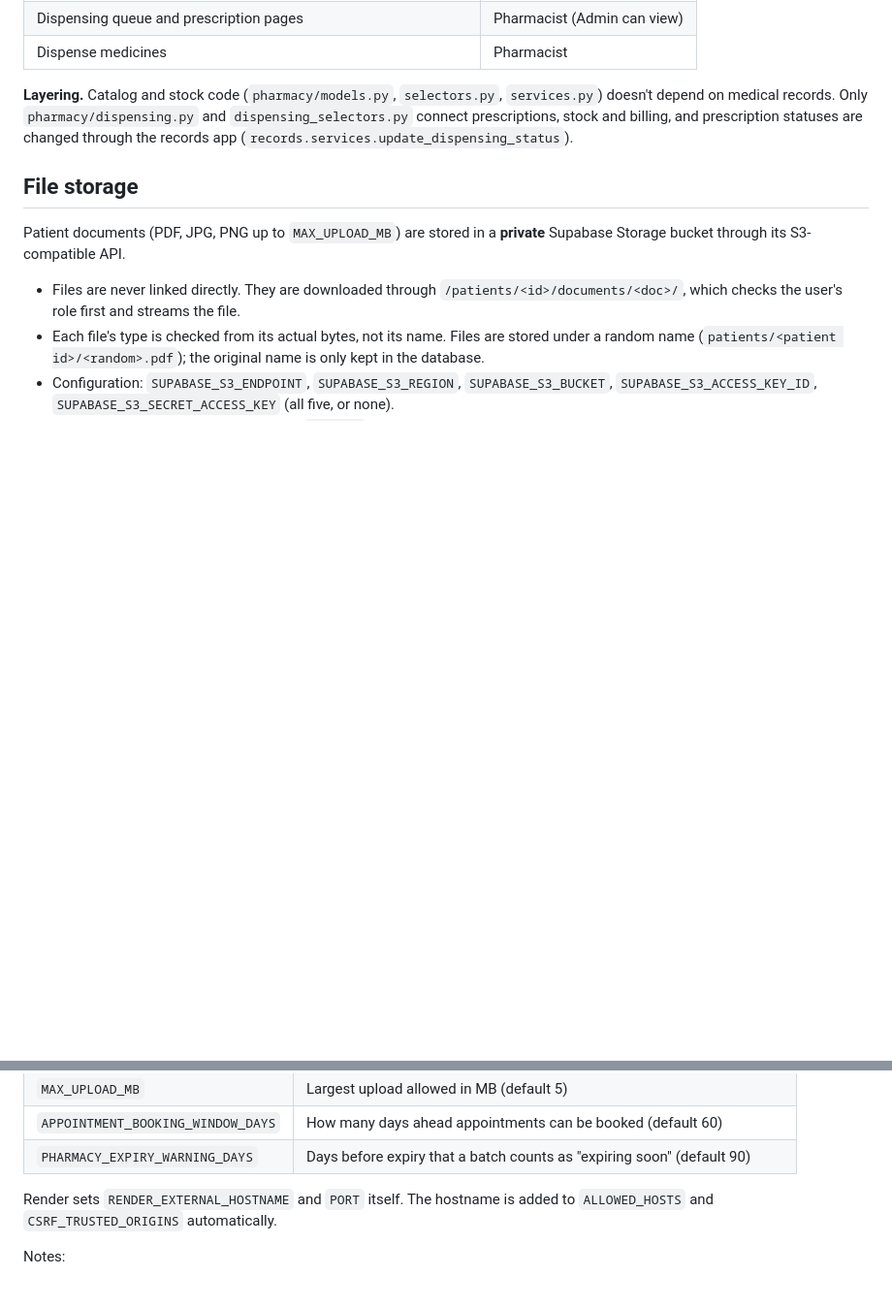
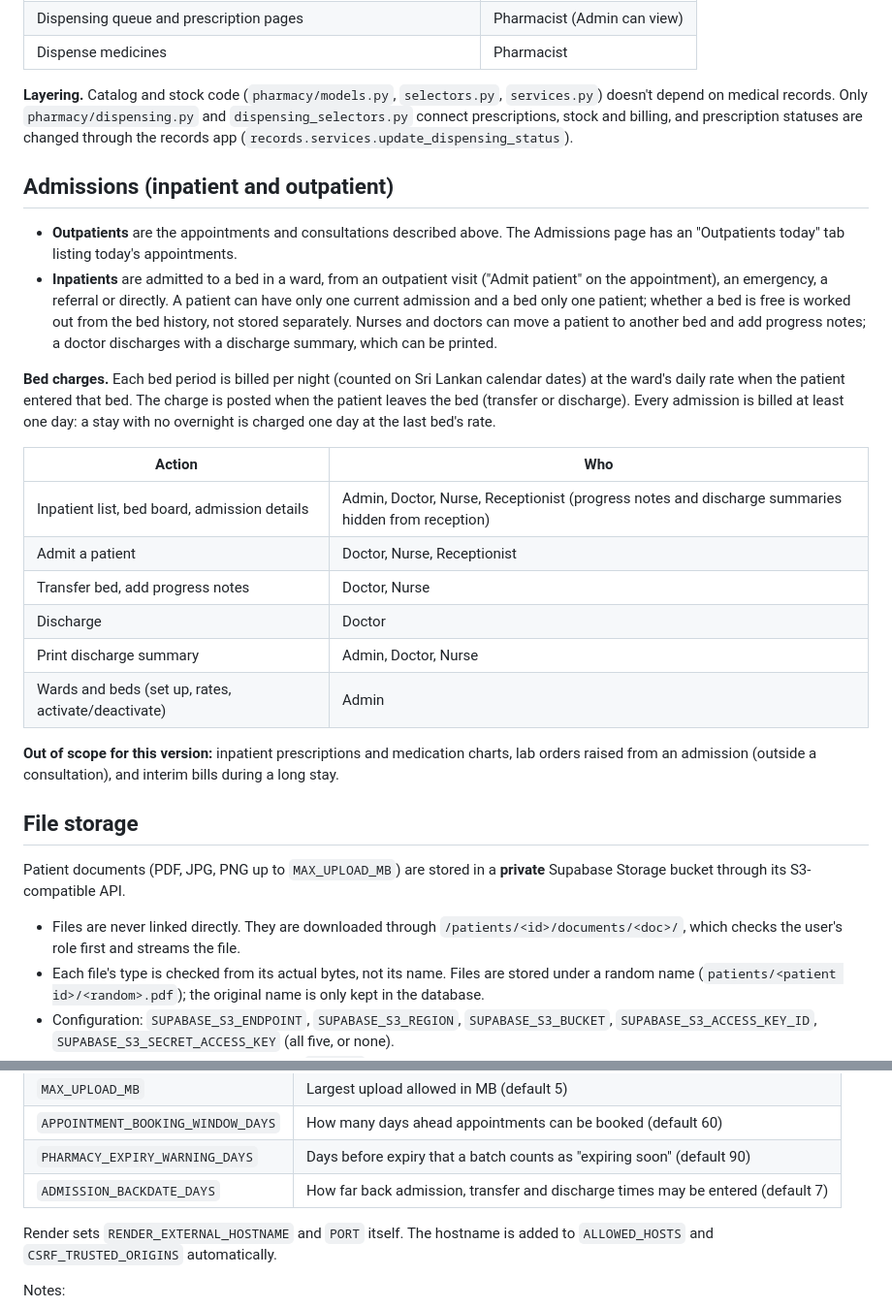
Before and after one commit to minababo/hospital-system, a Markdown page: README.md, 2 parts joined by grey strips. Shown at 97% size. GitHub-like rendering; blank space fills up the shorter version.

Commit message:
docs(readme): document admissions and bed charging (#30)

```diff
--- a/README.md
+++ b/README.md
@@ -238,6 +238,33 @@ depend on medical records. Only `pharmacy/dispensing.py` and `dispensing_selecto
 prescriptions, stock and billing, and prescription statuses are changed through the records
 app (`records.services.update_dispensing_status`).
 
+## Admissions (inpatient and outpatient)
+
+- **Outpatients** are the appointments and consultations described above. The Admissions page
+  has an "Outpatients today" tab listing today's appointments.
+- **Inpatients** are admitted to a bed in a ward, from an outpatient visit ("Admit patient" on the
+  appointment), an emergency, a referral or directly. A patient can have only one current
+  admission and a bed only one patient; whether a bed is free is worked out from the bed history,
+  not stored separately. Nurses and doctors can move a patient to another bed and add progress
+  notes; a doctor discharges with a discharge summary, which can be printed.
+
+**Bed charges.** Each bed period is billed per night (counted on Sri Lankan calendar dates) at the
+ward's daily rate when the patient entered that bed. The charge is posted when the patient leaves
+the bed (transfer or discharge). Every admission is billed at least one day: a stay with no
+overnight is charged one day at the last bed's rate.
+
+| Action | Who |
+|--------|-----|
+| Inpatient list, bed board, admission details | Admin, Doctor, Nurse, Receptionist (progress notes and discharge summaries hidden from reception) |
+| Admit a patient | Doctor, Nurse, Receptionist |
+| Transfer bed, add progress notes | Doctor, Nurse |
+| Discharge | Doctor |
+| Print discharge summary | Admin, Doctor, Nurse |
+| Wards and beds (set up, rates, activate/deactivate) | Admin |
+
+**Out of scope for this version:** inpatient prescriptions and medication charts, lab orders
+raised from an admission (outside a consultation), and interim bills during a long stay.
+
 ## File storage
 
 Patient documents (PDF, JPG, PNG up to `MAX_UPLOAD_MB`) are stored in a **private** Supabase
@@ -278,6 +305,7 @@ Environment variables set on Render:
 | `MAX_UPLOAD_MB` | Largest upload allowed in MB (default 5) |
 | `APPOINTMENT_BOOKING_WINDOW_DAYS` | How many days ahead appointments can be booked (default 60) |
 | `PHARMACY_EXPIRY_WARNING_DAYS` | Days before expiry that a batch counts as "expiring soon" (default 90) |
+| `ADMISSION_BACKDATE_DAYS` | How far back admission, transfer and discharge times may be entered (default 7) |
 
 Render sets `RENDER_EXTERNAL_HOSTNAME` and `PORT` itself. The hostname is added to
 `ALLOWED_HOSTS` and `CSRF_TRUSTED_ORIGINS` automatically.
```
